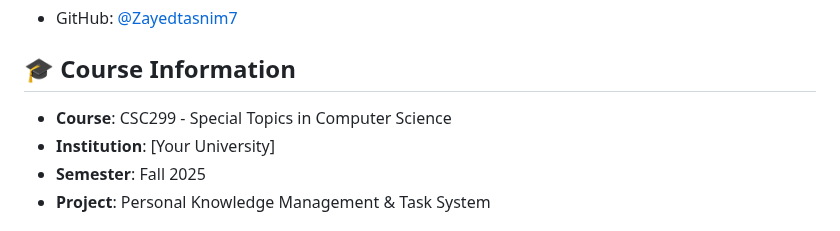
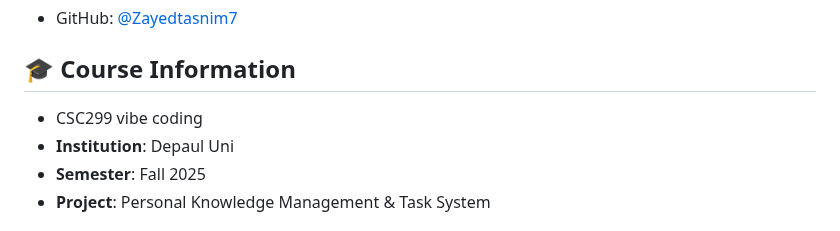
Before and after one commit to Zayedtasnim7/csc299-project, a Markdown page: README.md, the part around the change. GitHub-like rendering.

Commit message:
Update course and institution information in README

```diff
--- a/README.md
+++ b/README.md
@@ -176,9 +176,8 @@ This project is licensed under the MIT License - see the [LICENSE](LICENSE) file
 - GitHub: [@Zayedtasnim7](https://github.com/Zayedtasnim7)
 
 ## 🎓 Course Information
-
-- **Course**: CSC299 - Special Topics in Computer Science
-- **Institution**: [Your University]
+-   CSC299 vibe coding
+- **Institution**: Depaul Uni
 - **Semester**: Fall 2025
 - **Project**: Personal Knowledge Management & Task System
 
```
